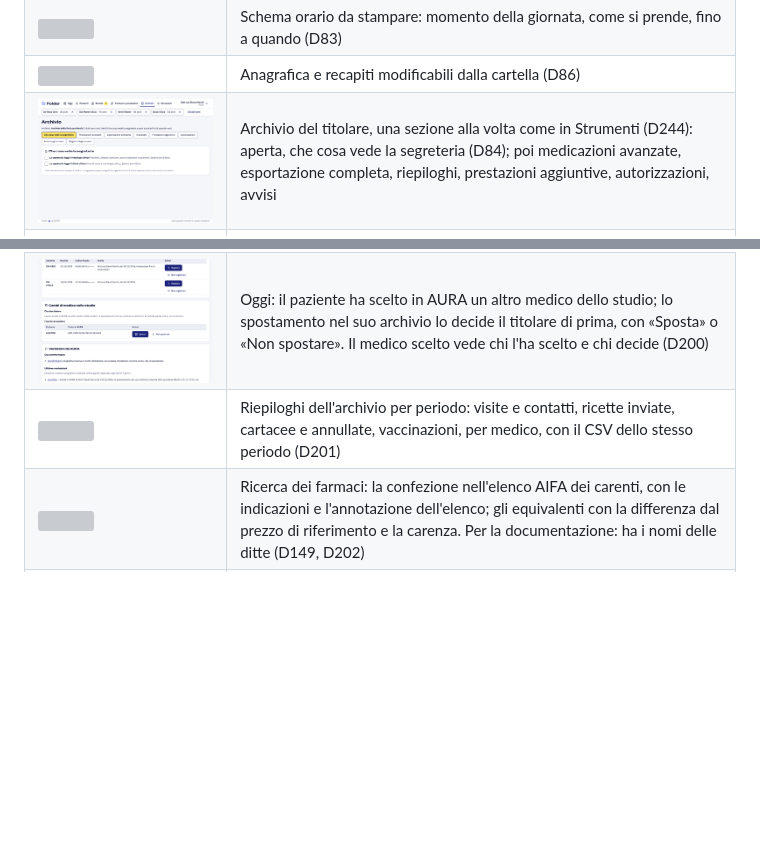
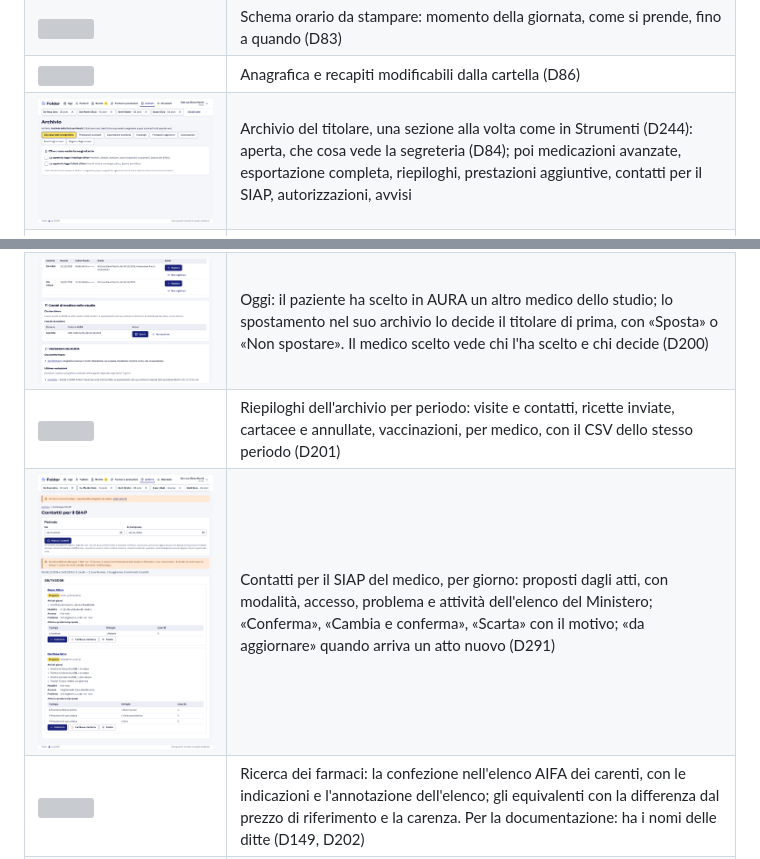
Before and after one commit to simopiredda2-commits/script-folder, a Markdown page: docs/interfaccia.md, 2 parts joined by grey strips. Drawn GitHub-style; pictures changed too: docs/schermate/79-contatti-siap.png (added); blank space fills up the shorter version; grey boxes are pictures that could not be loaded.

```diff
--- a/docs/interfaccia.md
+++ b/docs/interfaccia.md
@@ -29,7 +29,7 @@ All'accesso si sceglie un utente del seed (`medico`, `segreteria`, `sostituto`);
 | ![](schermate/13-sospensione.png)                               | Sospensione con motivo; la reazione avversa va tra le allergie (D81)                                                                                                                                                                                                                                                                                                                                               |
 | ![](schermate/14-schema-orario.png)                             | Schema orario da stampare: momento della giornata, come si prende, fino a quando (D83)                                                                                                                                                                                                                                                                                                                             |
 | ![](schermate/15-recapiti.png)                                  | Anagrafica e recapiti modificabili dalla cartella (D86)                                                                                                                                                                                                                                                                                                                                                            |
-| ![](schermate/16-archivio.png)                                  | Archivio del titolare, una sezione alla volta come in Strumenti (D244): aperta, che cosa vede la segreteria (D84); poi medicazioni avanzate, esportazione completa, riepiloghi, prestazioni aggiuntive, autorizzazioni, avvisi                                                                                                                                                                                     |
+| ![](schermate/16-archivio.png)                                  | Archivio del titolare, una sezione alla volta come in Strumenti (D244): aperta, che cosa vede la segreteria (D84); poi medicazioni avanzate, esportazione completa, riepiloghi, prestazioni aggiuntive, contatti per il SIAP, autorizzazioni, avvisi                                                                                                                                                               |
 | ![](schermate/17-promemoria.png)                                | Promemoria dopo l’invio: PDF, solo NRE, email o SMS al paziente o a un delegato (tappa 7); la carta e la stampa al 100% (D222)                                                                                                                                                                                                                                                                                     |
 | ![](schermate/18-promemoria-pdf.png)                            | Il promemoria della ricetta SSN secondo le specifiche di stampa del Sistema TS del 28/02/2024: mezzo A4 (A5 orizzontale per difetto, D222), NRE in due codici a barre, codice di autenticazione e codice regionale del medico (D217)                                                                                                                                                                               |
 | ![](schermate/19-credenziali.png)                               | Credenziali dei servizi: Sistema TS e RUPAR, mai rilette; avviso di scadenza della password RUPAR (tappa 8, D100–D102)                                                                                                                                                                                                                                                                                             |
@@ -81,6 +81,7 @@ All'accesso si sceglie un utente del seed (`medico`, `segreteria`, `sostituto`);
 | ![](schermate/65-ricetta-paziente-deceduto.png)                 | Ricetta per un paziente deceduto: non si fa, la pagina lo dice subito con il rimedio, e la testata porta la data del decesso (R19, D199)                                                                                                                                                                                                                                                                           |
 | ![](schermate/66-cambio-di-medico-in-oggi.png)                  | Oggi: il paziente ha scelto in AURA un altro medico dello studio; lo spostamento nel suo archivio lo decide il titolare di prima, con «Sposta» o «Non spostare». Il medico scelto vede chi l'ha scelto e chi decide (D200)                                                                                                                                                                                         |
 | ![](schermate/67-riepiloghi.png)                                | Riepiloghi dell'archivio per periodo: visite e contatti, ricette inviate, cartacee e annullate, vaccinazioni, per medico, con il CSV dello stesso periodo (D201)                                                                                                                                                                                                                                                   |
+| ![](schermate/79-contatti-siap.png)                             | Contatti per il SIAP del medico, per giorno: proposti dagli atti, con modalità, accesso, problema e attività dell'elenco del Ministero; «Conferma», «Cambia e conferma», «Scarta» con il motivo; «da aggiornare» quando arriva un atto nuovo (D291)                                                                                                                                                                |
 | ![](schermate/68-farmaco-carente-ed-equivalenti.png)            | Ricerca dei farmaci: la confezione nell'elenco AIFA dei carenti, con le indicazioni e l'annotazione dell'elenco; gli equivalenti con la differenza dal prezzo di riferimento e la carenza. Per la documentazione: ha i nomi delle ditte (D149, D202)                                                                                                                                                               |
 | ![](schermate/69-farmaci-carenti-in-oggi.png)                   | Oggi, fra le cose da fare: i farmaci in terapia che sono nell'elenco AIFA dei carenti, con i pazienti che li prendono (A7, D202). Per la documentazione: ha il nome della ditta                                                                                                                                                                                                                                    |
 | ![](schermate/70-variazioni-aifa-in-oggi.png)                   | Oggi, fra le cose da fare: le variazioni AIFA sui farmaci in terapia, qui una confezione che l'anagrafica AIFA dà «Sospesa», con i pazienti (A7, D205). Per la documentazione: ha il nome della ditta                                                                                                                                                                                                              |
```
Also changed, not shown: 2 other files.
